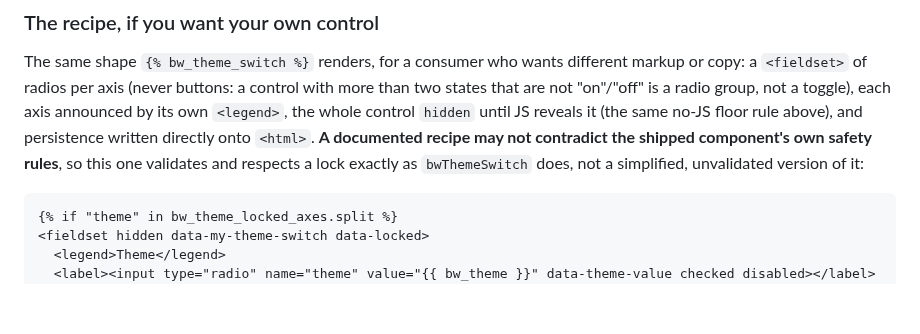
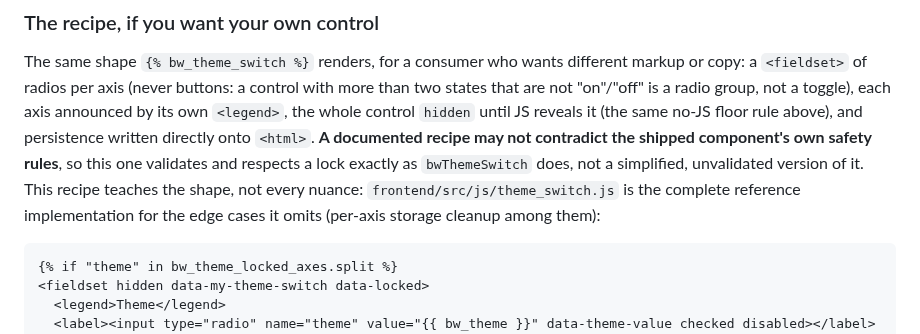
Before and after one commit to icvoss/django-brickwork, a Markdown page: docs/BRANDING.md, the part around the change. Rendered like a GitHub page; blank space fills up the shorter version.

Commit message:
docs(branding): point the custom-control recipe at the reference implementation
The recipe teaches the shape; theme_switch.js is the complete reference
for the nuances it omits, per the review ruling on the teaching-recipe
bar.

````diff
--- a/docs/BRANDING.md
+++ b/docs/BRANDING.md
@@ -536,7 +536,9 @@ not a toggle), each axis announced by its own `<legend>`, the whole control
 persistence written directly onto `<html>`. **A documented recipe may not
 contradict the shipped component's own safety rules**, so this one validates
 and respects a lock exactly as `bwThemeSwitch` does, not a simplified,
-unvalidated version of it:
+unvalidated version of it. This recipe teaches the shape, not every nuance:
+`frontend/src/js/theme_switch.js` is the complete reference implementation
+for the edge cases it omits (per-axis storage cleanup among them):
 
 ```django
 {% if "theme" in bw_theme_locked_axes.split %}
````
